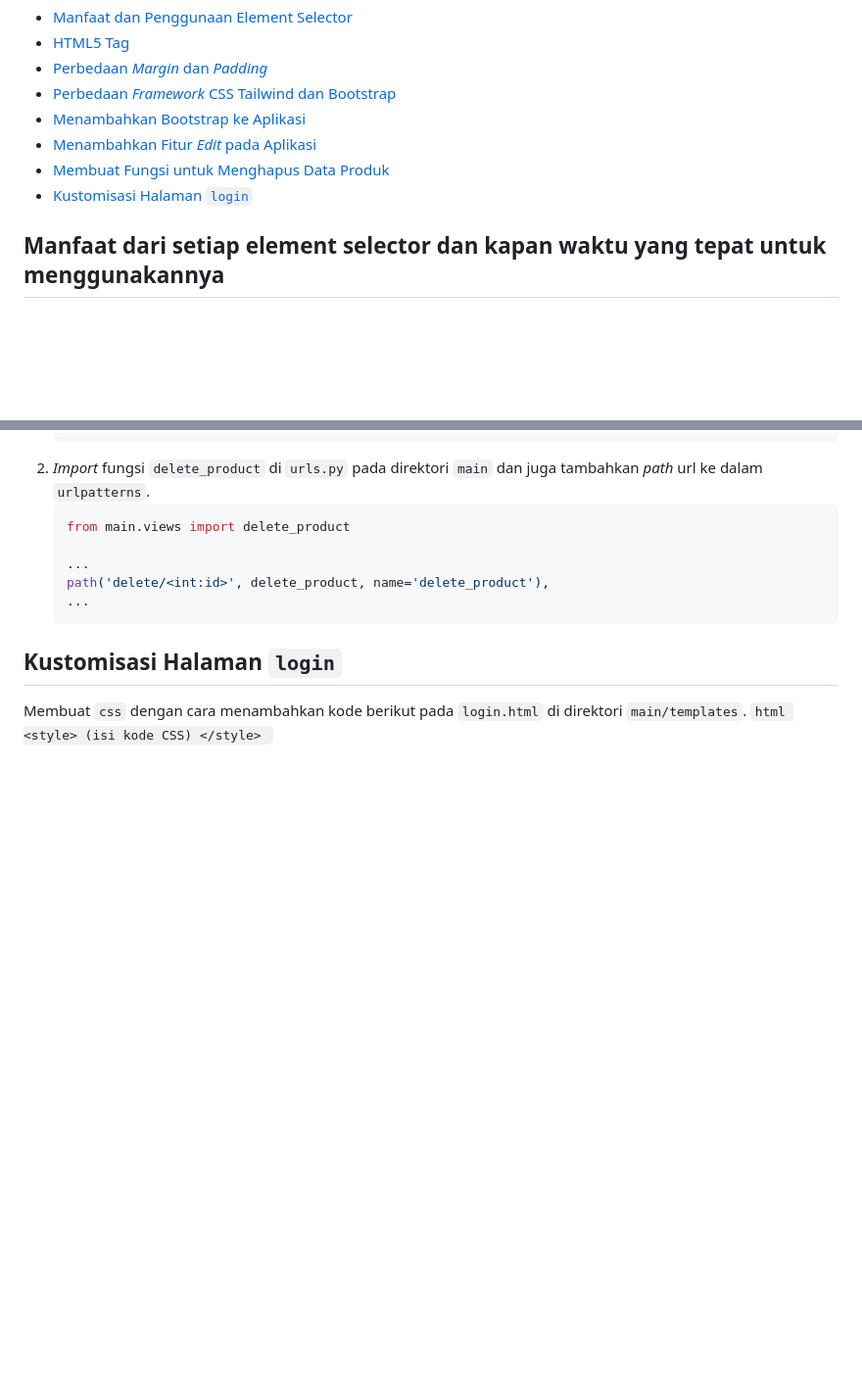
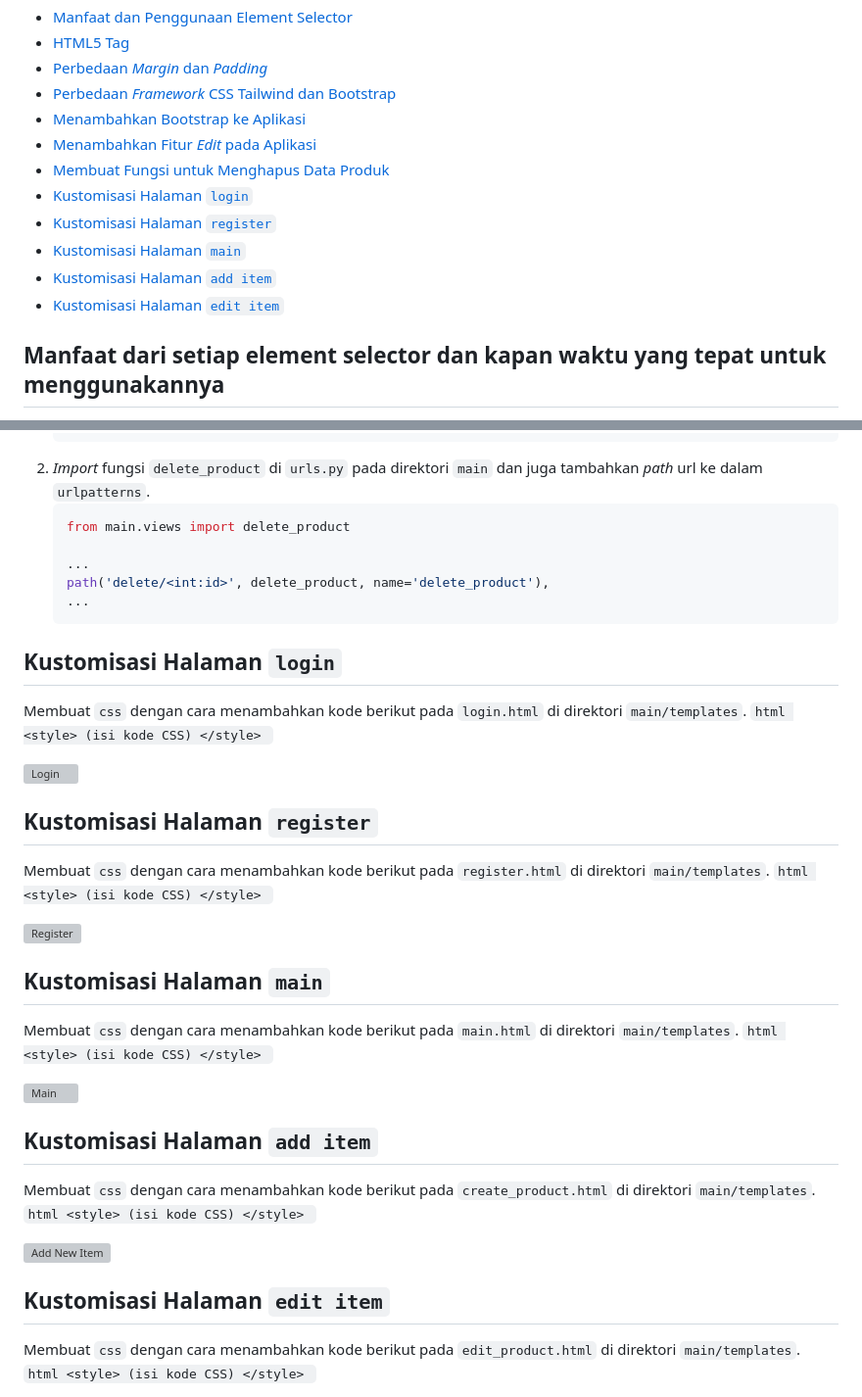
Before and after one commit to wahyuhiddayat/medtrack, a Markdown page: README.md, 2 parts joined by grey strips. Shown at 98% size. Drawn GitHub-style; folded sections open; blank space fills up the shorter version; grey boxes are pictures that could not be loaded.

Commit message:
Finished Tugas 5

````diff
--- a/README.md
+++ b/README.md
@@ -1113,6 +1113,11 @@ Penggunaan cookies dalam pengembangan web tidak selalu aman secara default. Mesk
 - [Menambahkan Fitur _Edit_ pada Aplikasi](#tugas-5-6)
 - [Membuat Fungsi untuk Menghapus Data Produk](#tugas-5-7)
 - [Kustomisasi Halaman `login`](#tugas-5-8)
+- [Kustomisasi Halaman `register`](#tugas-5-9)
+- [Kustomisasi Halaman `main`](#tugas-5-10)
+- [Kustomisasi Halaman `add item`](#tugas-5-11)
+- [Kustomisasi Halaman `edit item`](#tugas-5-12)
+
 
 
 ## <span id="tugas-5-1">Manfaat dari setiap element selector dan kapan waktu yang tepat untuk menggunakannya</span> ##
@@ -1444,3 +1449,43 @@ Membuat `css` dengan cara menambahkan kode berikut pada `login.html` di direktor
     </style>
     ```
 
+![Login](https://github.com/wahyuhiddayat/medtrack/blob/main/static/images/login%20preview.png)
+
+## <span id="tugas-5-9">Kustomisasi Halaman `register`</span> ##
+Membuat `css` dengan cara menambahkan kode berikut pada `register.html` di direktori `main/templates`.
+    ```html
+    <style>
+        (isi kode CSS)
+    </style>
+    ```
+
+![Register](https://github.com/wahyuhiddayat/medtrack/blob/main/static/images/register%20preview.png)
+
+## <span id="tugas-5-10">Kustomisasi Halaman `main`</span> ##
+Membuat `css` dengan cara menambahkan kode berikut pada `main.html` di direktori `main/templates`.
+    ```html
+    <style>
+        (isi kode CSS)
+    </style>
+    ```
+
+![Main](https://github.com/wahyuhiddayat/medtrack/blob/main/static/images/main%20page%20preview.png)
+
+## <span id="tugas-5-11">Kustomisasi Halaman `add item`</span> ##
+Membuat `css` dengan cara menambahkan kode berikut pada `create_product.html` di direktori `main/templates`.
+    ```html
+    <style>
+        (isi kode CSS)
+    </style>
+    ```
+
+![Add New Item](https://github.com/wahyuhiddayat/medtrack/blob/main/static/images/add%20new%20item%20preview.png)
+
+## <span id="tugas-5-12">Kustomisasi Halaman `edit item`</span> ##
+Membuat `css` dengan cara menambahkan kode berikut pada `edit_product.html` di direktori `main/templates`.
+    ```html
+    <style>
+        (isi kode CSS)
+    </style>
+    ```
+
````
Also changed, not shown: other parts of README.md (+3 -0 lines).
